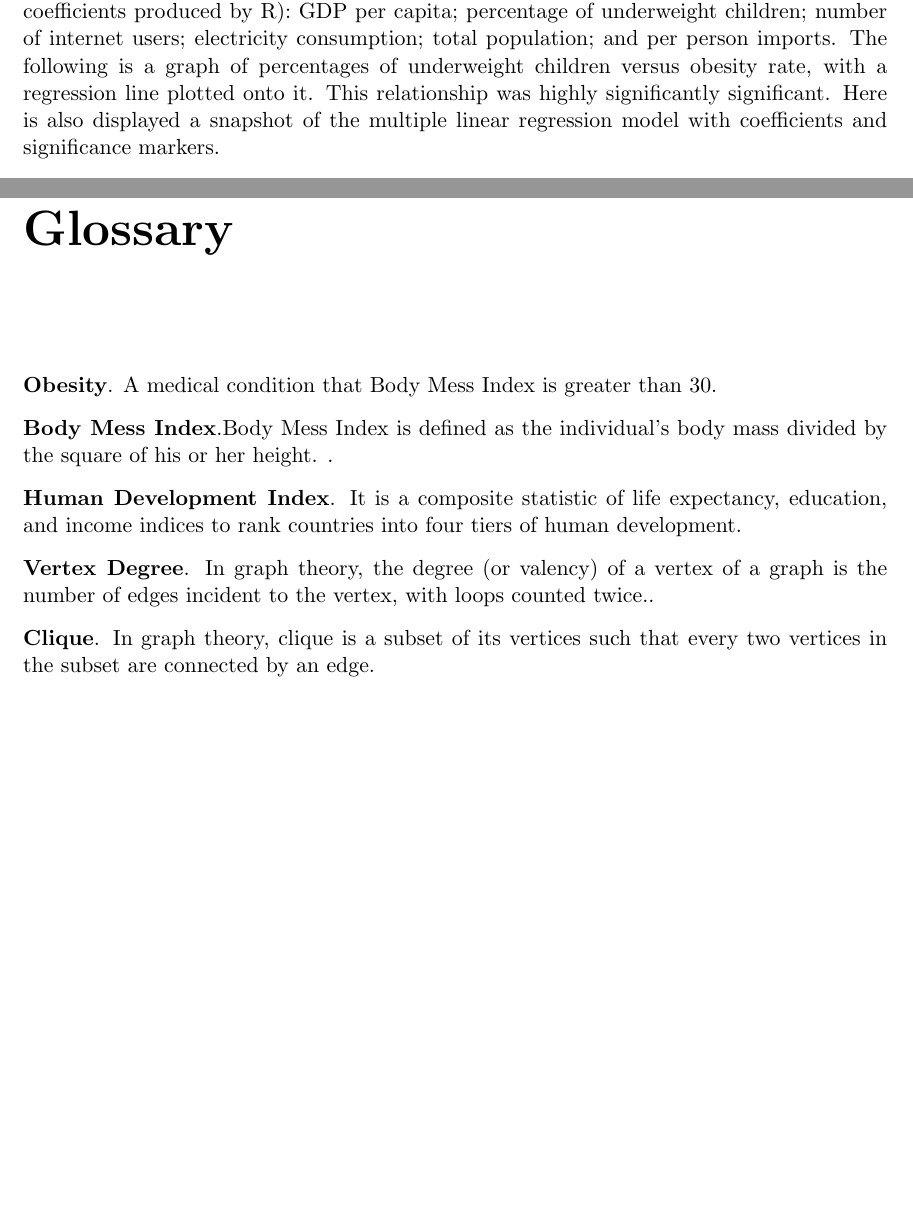
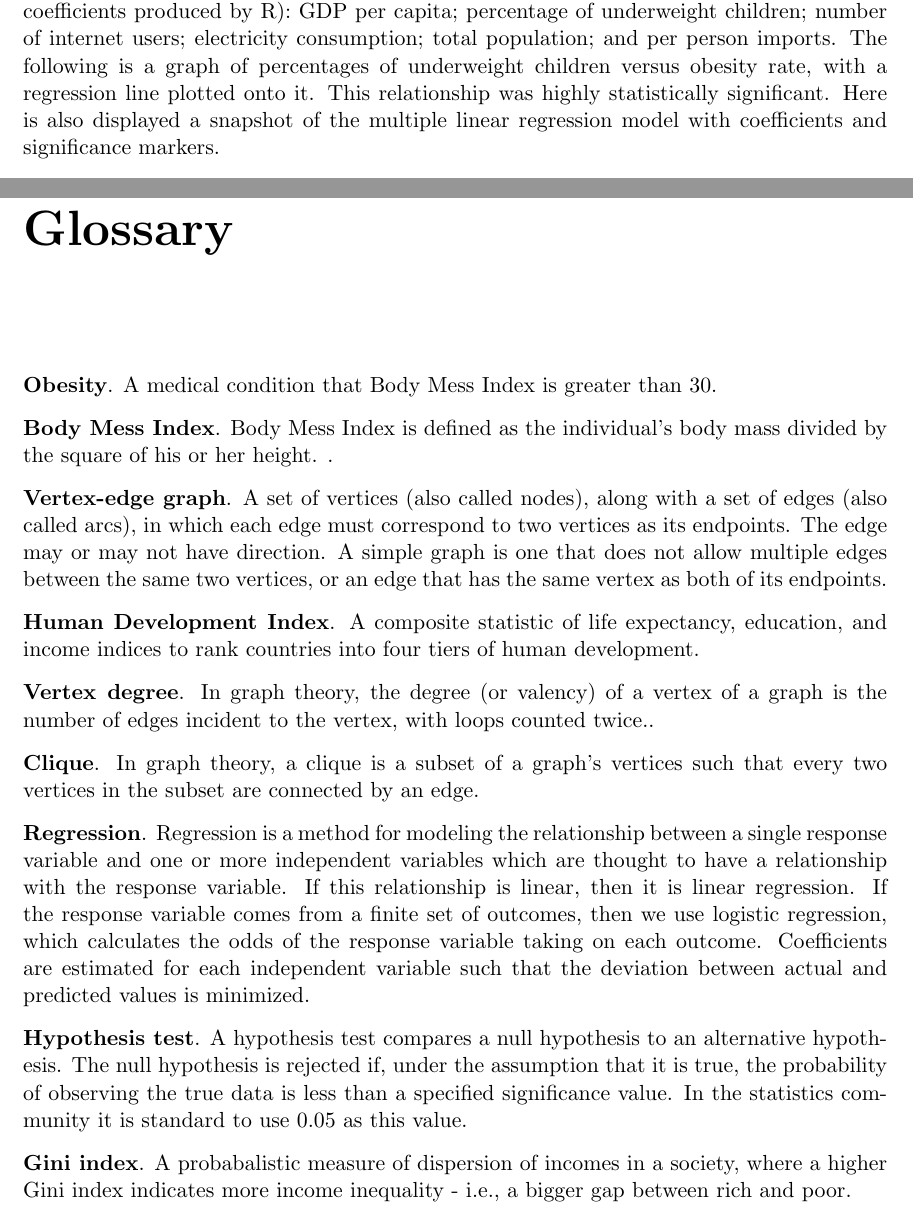
Before and after one commit to WHOteam/michael, a LaTeX thesis (main.tex): two parts of pages 9 and 11 of 13, joined at a grey line, cut so that both start at the same text, the shorter picture padded with empty space. Compiled offline with pdfLaTeX; a LaTeX package or settings file that is missing is left out.

Commit message:
added a few glossary terms, fixed several typos

```diff
--- a/main.tex
+++ b/main.tex
@@ -250,10 +250,11 @@ Our work on the project so far has focused on data collection and processing (mu
 
 
 Below is a snapshot of the data frame in RStudio (a front-end development environment for R).
+\\
 
 \includegraphics[width=\textwidth]{dataframe_snapshot.png}\\
 
-In an exploratory multiple linear regression model, 6 of these independent variables were significant predictors of obesity rate (according to hypothesis tests on the estimated slope coefficients produced by R): GDP per capita; percentage of underweight children; number of internet users; electricity consumption; total population; and per person imports. The following is a graph of percentages of underweight children versus obesity rate, with a regression line plotted onto it. This relationship was highly significantly significant. Here is also displayed a snapshot of the multiple linear regression model with coefficients and significance markers.
+In an exploratory multiple linear regression model, 6 of these independent variables were significant predictors of obesity rate (according to hypothesis tests on the estimated slope coefficients produced by R): GDP per capita; percentage of underweight children; number of internet users; electricity consumption; total population; and per person imports. The following is a graph of percentages of underweight children versus obesity rate, with a regression line plotted onto it. This relationship was highly statistically significant. Here is also displayed a snapshot of the multiple linear regression model with coefficients and significance markers.
 
 \includegraphics[width=\textwidth]{underweight_children.png}\\
 
@@ -284,14 +285,23 @@ After we have thoroughly perused the graphs in Python, the data we gain from the
 \noindent {\bf Obesity}. A medical condition that Body Mess Index is greater than 30.
 
 \vspace{8pt}
-\noindent {\bf Body Mess Index}.Body Mess Index is defined as the individual's body mass divided by the square of his or her height. .
+\noindent {\bf Body Mess Index}. Body Mess Index is defined as the individual's body mass divided by the square of his or her height. .
 
 \vspace{8pt}
-\noindent {\bf Human Development Index}. It is a composite statistic of life expectancy, education, and income indices to rank countries into four tiers of human development.
+\noindent {\bf Vertex-edge graph}. A set of vertices (also called nodes), along with a set of edges (also called arcs), in which each edge must correspond to two vertices as its endpoints. The edge may or may not have direction. A simple graph is one that does not allow multiple edges between the same two vertices, or an edge that has the same vertex as both of its endpoints.
 
-\vspace{8pt} \noindent {\bf Vertex Degree}. In graph theory, the degree (or valency) of a vertex of a graph is the number of edges incident to the vertex, with loops counted twice..
+\vspace{8pt}
+\noindent {\bf Human Development Index}. A composite statistic of life expectancy, education, and income indices to rank countries into four tiers of human development.
 
-\vspace{8pt} \noindent {\bf Clique}. In graph theory, clique is a subset of its vertices such that every two vertices in the subset are connected by an edge.
+\vspace{8pt} \noindent {\bf Vertex degree}. In graph theory, the degree (or valency) of a vertex of a graph is the number of edges incident to the vertex, with loops counted twice..
+
+\vspace{8pt} \noindent {\bf Clique}. In graph theory, a clique is a subset of a graph's vertices such that every two vertices in the subset are connected by an edge.
+
+\vspace{8pt} \noindent {\bf Regression}. Regression is a method for modeling the relationship between a single response variable and one or more independent variables which are thought to have a relationship with the response variable. If this relationship is linear, then it is linear regression. If the response variable comes from a finite set of outcomes, then we use logistic regression, which calculates the odds of the response variable taking on each outcome. Coefficients are estimated for each independent variable such that the deviation between actual and predicted values is minimized.
+
+\vspace{8pt} \noindent {\bf Hypothesis test}. A hypothesis test compares a null hypothesis to an alternative hypothesis. The null hypothesis is rejected if, under the assumption that it is true, the probability of observing the true data is less than a specified significance value. In the statistics community it is standard to use 0.05 as this value.
+
+\vspace{8pt} \noindent {\bf Gini index}. A probabalistic measure of dispersion of incomes in a society, where a higher Gini index indicates more income inequality - i.e., a bigger gap between rich and poor.
 
 
 \ifthenelse{\boolean{@twoside}}{\myclearpage}{}
```
Also changed, not shown: main.pdf, main2.pdf (added), 2 other files.
